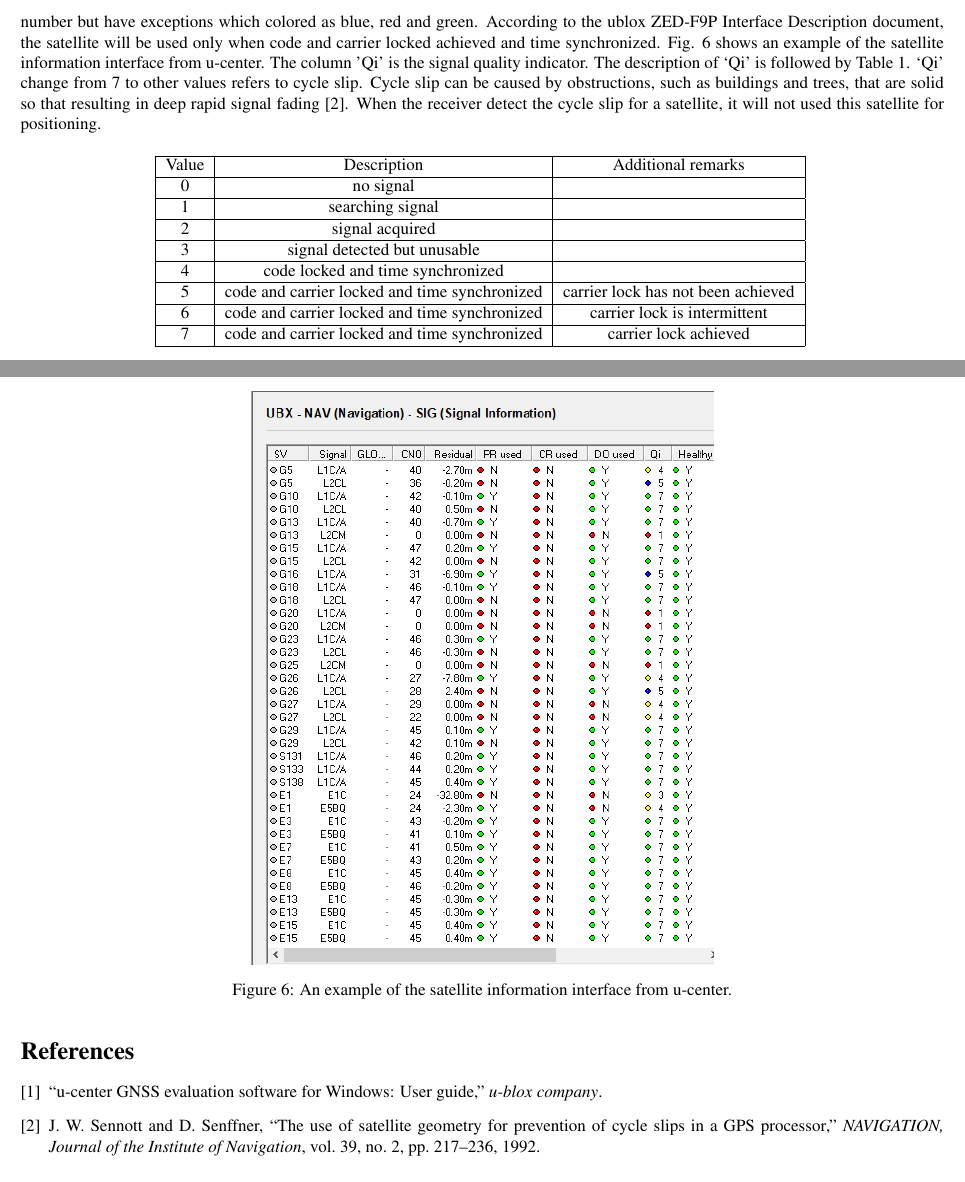
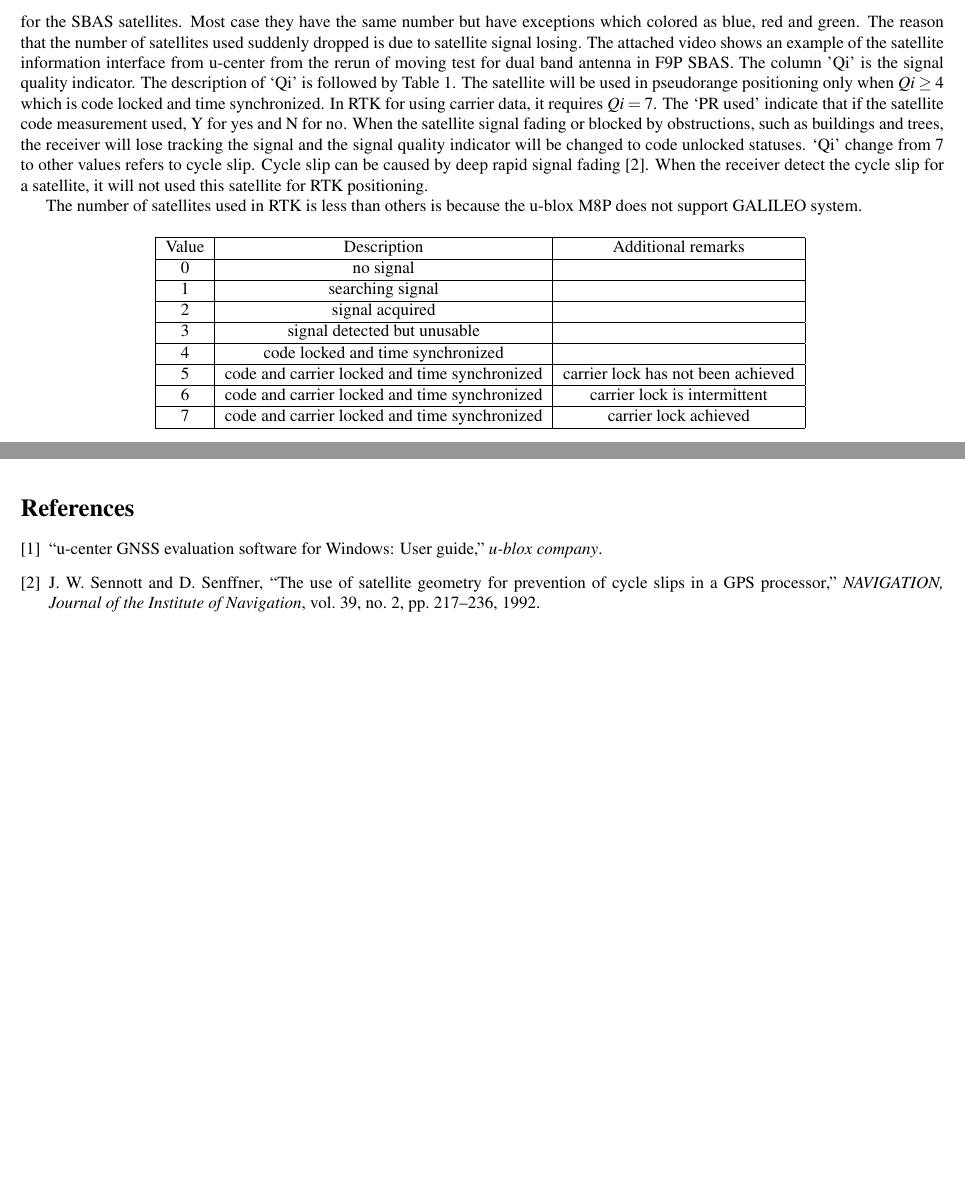
Before and after one commit to Azurehappen/Virtual-Network-DGNSS-Project, a LaTeX document (test_data/Experiment_Support_Doc/support_doc.tex): two parts of pages 4 and 6 of 6 before the commit and two parts of pages 4 and 5 of 5 after it, joined at a grey line, cut at the place of the change, the shorter picture padded with empty space. Compiled offline with pdfLaTeX.

Commit message:
Correction to the qi statement

```diff
--- a/test_data/Experiment_Support_Doc/support_doc.tex
+++ b/test_data/Experiment_Support_Doc/support_doc.tex
@@ -70,7 +70,10 @@
 		\label{fig:mt2}
 	\end{figure}
 
-	Fig. \ref{fig:m1vspeed}a and Fig. \ref{fig:m2vspeed}a show the horizontal error for moving test, the analysis can be found at the original paper. Fig. \ref{fig:m1vspeed}b and Fig. \ref{fig:m2vspeed}b show the vehicle speed over ground. Fig. \ref{fig:m1vspeed}c and Fig. \ref{fig:m2vspeed}c show the number of satellites used in navigation. The colors are marked based on the operation used in the experiment, the definition of these acronyms can be founded at the Table IV from the original paper. The purple line means the SF GNSS OS, F9P SBAS, SF GNSS VN have the same number of satellites used. Most case they have the same number but have exceptions which colored as blue, red and green. According to the ublox ZED-F9P Interface Description document, the satellite will be used only when code and carrier locked achieved and time synchronized. Fig. \ref{fig:ubxqi} shows an example of the satellite information interface from u-center. The column 'Qi' is the signal quality indicator. The description of `Qi' is followed by Table 1. `Qi' change from 7 to other values refers to cycle slip. Cycle slip can be caused by obstructions, such as buildings and trees, that are solid so that resulting in deep rapid signal fading \cite{sennott1992use}. When the receiver detect the cycle slip for a satellite, it will not used this satellite for positioning.
+	Fig. \ref{fig:m1vspeed}a and Fig. \ref{fig:m2vspeed}a show the horizontal error for moving test, the analysis can be found at the original paper. Fig. \ref{fig:m1vspeed}b and Fig. \ref{fig:m2vspeed}b show the vehicle speed over ground. Fig. \ref{fig:m1vspeed}c and Fig. \ref{fig:m2vspeed}c show the number of satellites used in navigation. The colors are marked based on the operation used in the experiment, the definition of these acronyms can be founded at the Table IV from the original paper. The purple line means the SF GNSS OS, F9P SBAS, SF GNSS VN have the same number of satellites used. These numbers does not count for the SBAS satellites.
+	Most case they have the same number but have exceptions which colored as blue, red and green. The reason that the number of satellites used suddenly dropped is due to satellite signal losing. The attached video shows an example of the satellite information interface from u-center from the rerun of moving test for dual band antenna in F9P SBAS. The column 'Qi' is the signal quality indicator. The description of `Qi' is followed by Table 1. The satellite will be used in pseudorange positioning only when $Qi \geq 4$ which is code locked and time synchronized. In RTK for using carrier data, it requires $Qi = 7$. The `PR used' indicate that if the satellite code measurement used, Y for yes and N for no. When the satellite signal fading or blocked by obstructions, such as buildings and trees, the receiver will lose tracking the signal and the signal quality indicator will be changed to code unlocked statuses. `Qi' change from 7 to other values refers to cycle slip. Cycle slip can be caused by deep rapid signal fading \cite{sennott1992use}. When the receiver detect the cycle slip for a satellite, it will not used this satellite for RTK positioning.
+
+	The number of satellites used in RTK is less than others is because the u-blox M8P does not support GALILEO system.
 
 	\begin{table}[H]
 		\centering
@@ -104,13 +107,6 @@
 		\label{fig:m2vspeed}
 	\end{figure}
 
-	\begin{figure}[H]
-		\centering
-		\includegraphics[width=0.5\textwidth]{figures/nav_sig.png}
-		\caption{An example of the satellite information interface from u-center.}
-		\label{fig:ubxqi}
-	\end{figure}
-
     \bibliographystyle{ieeetr}
     \bibliography{References.bib}
 
```
Also changed, not shown: test_data/Experiment_Support_Doc/figures/nav_sig.png (deleted), test_data/Experiment_Support_Doc/support_doc.pdf, test_data/Experiment_Support_Doc/support_doc.tex (2 more changed lines), 1 other file.
